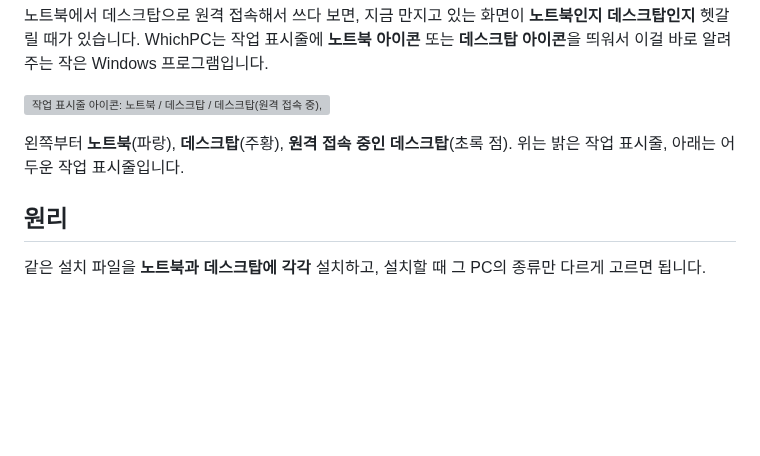
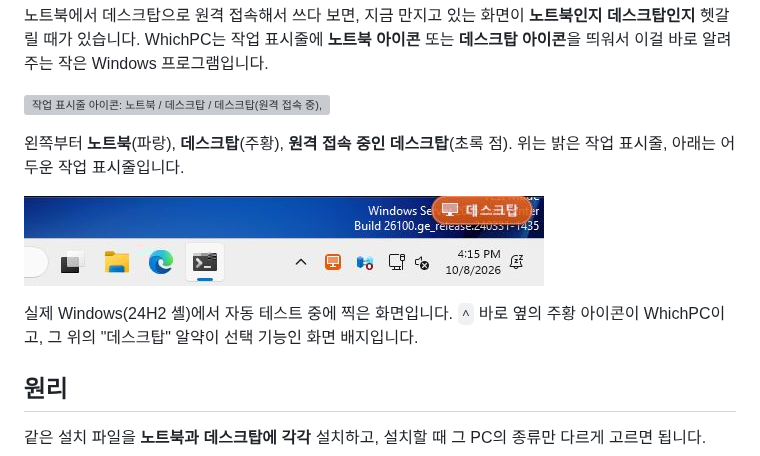
Before and after one commit to ahnjisung112/my, a Markdown page: WhichPC/README.md, the part around the change. Drawn GitHub-style; pictures changed too: WhichPC/docs/windows-taskbar.png (added); blank space fills up the shorter version; grey boxes are pictures that could not be loaded.

Commit message:
README: add a screenshot of the taskbar on real Windows
Co-Authored-By: Claude Opus 5.5 <noreply@anthropic.com>
Claude-Session: https://claude.ai/code/session_01PchnLqiSwrJ9mHPRZc59jL

```diff
--- a/WhichPC/README.md
+++ b/WhichPC/README.md
@@ -6,6 +6,10 @@ WhichPC는 작업 표시줄에 **노트북 아이콘** 또는 **데스크탑 아
 ![작업 표시줄 아이콘: 노트북 / 데스크탑 / 데스크탑(원격 접속 중), 밝은·어두운 작업 표시줄](docs/icons.png)
 
 왼쪽부터 **노트북**(파랑), **데스크탑**(주황), **원격 접속 중인 데스크탑**(초록 점). 위는 밝은 작업 표시줄, 아래는 어두운 작업 표시줄입니다.
+
+![실제 Windows 작업 표시줄: ^ 옆에 데스크탑 아이콘, 오른쪽 위에 화면 배지](docs/windows-taskbar.png)
+
+실제 Windows(24H2 셸)에서 자동 테스트 중에 찍은 화면입니다. `^` 바로 옆의 주황 아이콘이 WhichPC이고, 그 위의 "데스크탑" 알약이 선택 기능인 화면 배지입니다.
 
 ## 원리
 
```
